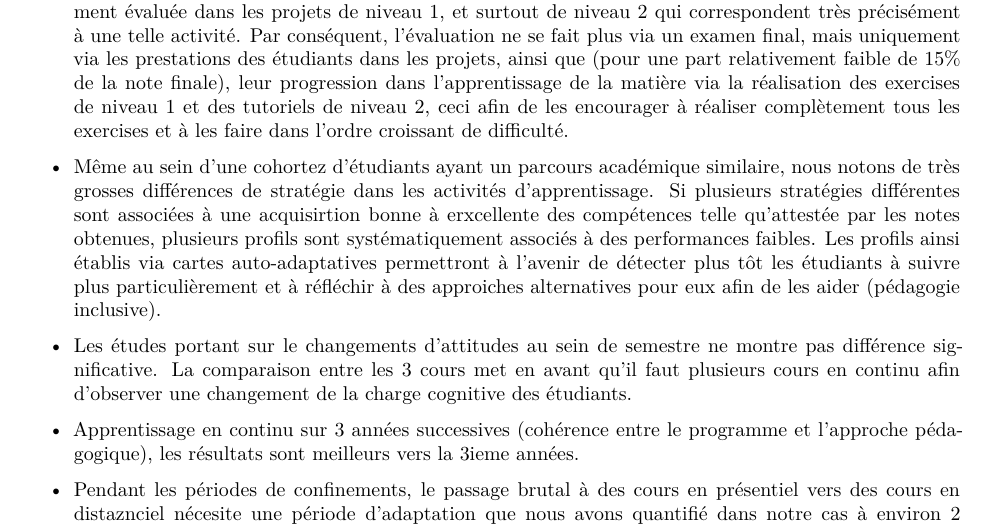
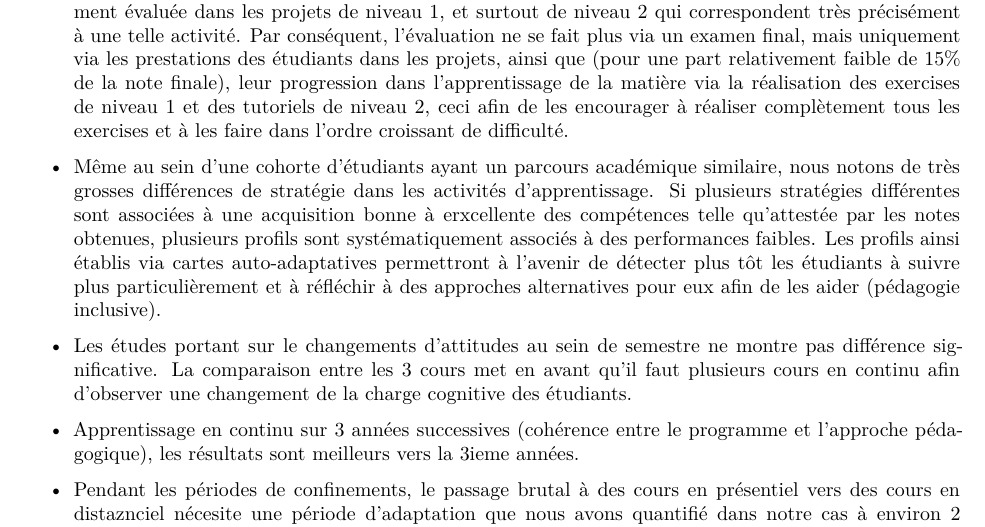
Before and after one commit to BioDataScience-Course/teaching_data_science_in_biology, an R Markdown document (docs/teaching_data_science.Rmd): part of page 10 of 12, cut so that both start at the same text. Rendered offline with R 4.5, knitr and Pandoc, then LaTeX, with nearby package versions; both versions are drawn in the output format of the newer one; some code elsewhere in the file could not run offline; common packages that the code uses without loading them are loaded.

```diff
--- a/docs/teaching_data_science.Rmd
+++ b/docs/teaching_data_science.Rmd
@@ -2,15 +2,15 @@
 title: 'Teaching Data Science to Students in Biology using R, RStudio and Learnr:
   Analysis of Three years Data'
 output:
-  html_document:
-    code_folding: hide
-    fig_caption: yes
-  word_document: default
   pdf_document:
     fig_caption: yes
     number_sections: yes
     latex_engine: xelatex
     keep_tex: yes
+  word_document: default
+  html_document:
+    code_folding: hide
+    fig_caption: yes
 bibliography: bibliography.bib
 ---
 
@@ -402,7 +402,7 @@
 
 - L'examen en fin de période, même s'il reprend des questions liées à de la pratique et de l'utilisation d'outils, ne mène pas à une évaluation formtement corrélée avec l'activité qui nous intéresse le plus, à savoir, la capacité de l'étudiant à analyser des données billogiques réelles. Cette capacité est parfaitement évaluée dans les projets de niveau 1, et surtout de niveau 2 qui correspondent très précisément à une telle activité. Par conséquent, l'évaluation ne se fait plus via un examen final, mais uniquement via les prestations des étudiants dans les projets, ainsi que (pour une part relativement faible de 15% de la note finale), leur progression dans l'apprentissage de la matière via la réalisation des exercises de niveau 1 et des tutoriels de niveau 2, ceci afin de les encourager à réaliser complètement tous les exercises et à les faire dans l'ordre croissant de difficulté.
 
-- Même au sein d'une cohortez d'étudiants ayant un parcours académique similaire, nous notons de très grosses différences de stratégie dans les activités d'apprentissage. Si plusieurs stratégies différentes sont associées à une acquisirtion bonne à erxcellente des compétences telle qu'attestée par les notes obtenues, plusieurs profils sont systématiquement associés à des performances faibles. Les profils ainsi établis via cartes auto-adaptatives permettront à l'avenir de détecter plus tôt les étudiants à suivre plus particulièrement et à réfléchir à des approiches alternatives pour eux afin de les aider (pédagogie inclusive).
+- Même au sein d'une cohorte d'étudiants ayant un parcours académique similaire, nous notons de très grosses différences de stratégie dans les activités d'apprentissage. Si plusieurs stratégies différentes sont associées à une acquisition bonne à erxcellente des compétences telle qu'attestée par les notes obtenues, plusieurs profils sont systématiquement associés à des performances faibles. Les profils ainsi établis via cartes auto-adaptatives permettront à l'avenir de détecter plus tôt les étudiants à suivre plus particulièrement et à réfléchir à des approches alternatives pour eux afin de les aider (pédagogie inclusive).
 
 - Les études portant sur le changements d'attitudes au sein de semestre ne montre pas différence significative. La comparaison entre les 3 cours met en avant qu'il faut plusieurs cours en continu afin d'observer une changement de la charge cognitive des étudiants.
 
```
Also changed, not shown: docs/teaching_data_science.tex, 6 other files.
